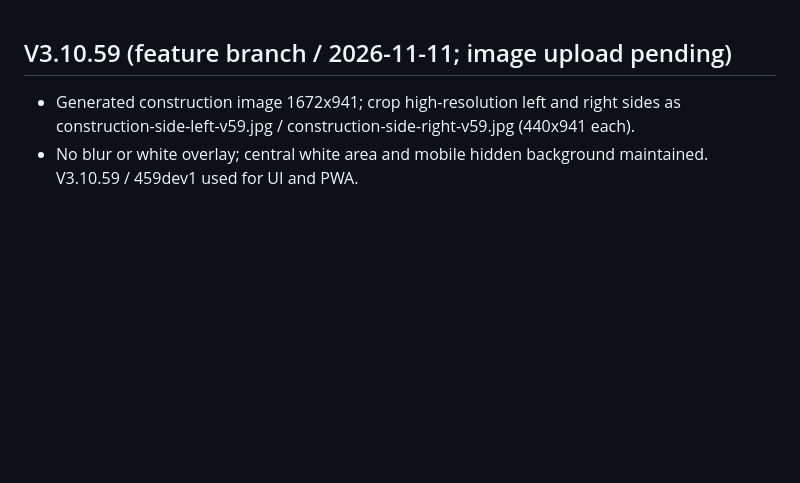
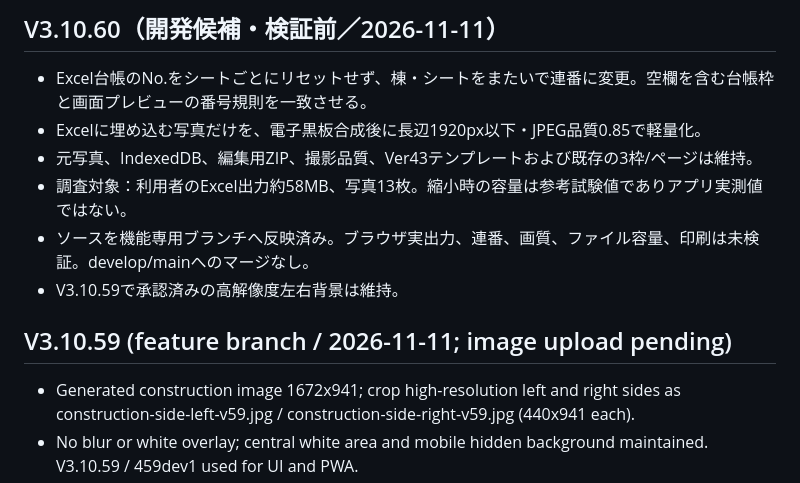
Before and after one commit to stsnwi-AI/iwazaki-kouji-photo-dx, a Markdown page: README.md, the part around the change. Drawn GitHub-style; blank space fills up the shorter version.

Commit message:
V3.10.60: README.md development candidate metadata

```diff
--- a/README.md
+++ b/README.md
@@ -1,3 +1,11 @@
+## V3.10.60（開発候補・検証前／2026-11-11）
+- Excel台帳のNo.をシートごとにリセットせず、棟・シートをまたいで連番に変更。空欄を含む台帳枠と画面プレビューの番号規則を一致させる。
+- Excelに埋め込む写真だけを、電子黒板合成後に長辺1920px以下・JPEG品質0.85で軽量化。
+- 元写真、IndexedDB、編集用ZIP、撮影品質、Ver43テンプレートおよび既存の3枠/ページは維持。
+- 調査対象：利用者のExcel出力約58MB、写真13枚。縮小時の容量は参考試験値でありアプリ実測値ではない。
+- ソースを機能専用ブランチへ反映済み。ブラウザ実出力、連番、画質、ファイル容量、印刷は未検証。develop/mainへのマージなし。
+- V3.10.59で承認済みの高解像度左右背景は維持。
+
 ## V3.10.59 (feature branch / 2026-11-11; image upload pending)
 - Generated construction image 1672x941; crop high-resolution left and right sides as construction-side-left-v59.jpg / construction-side-right-v59.jpg (440x941 each).
 - No blur or white overlay; central white area and mobile hidden background maintained. V3.10.59 / 459dev1 used for UI and PWA.
```
